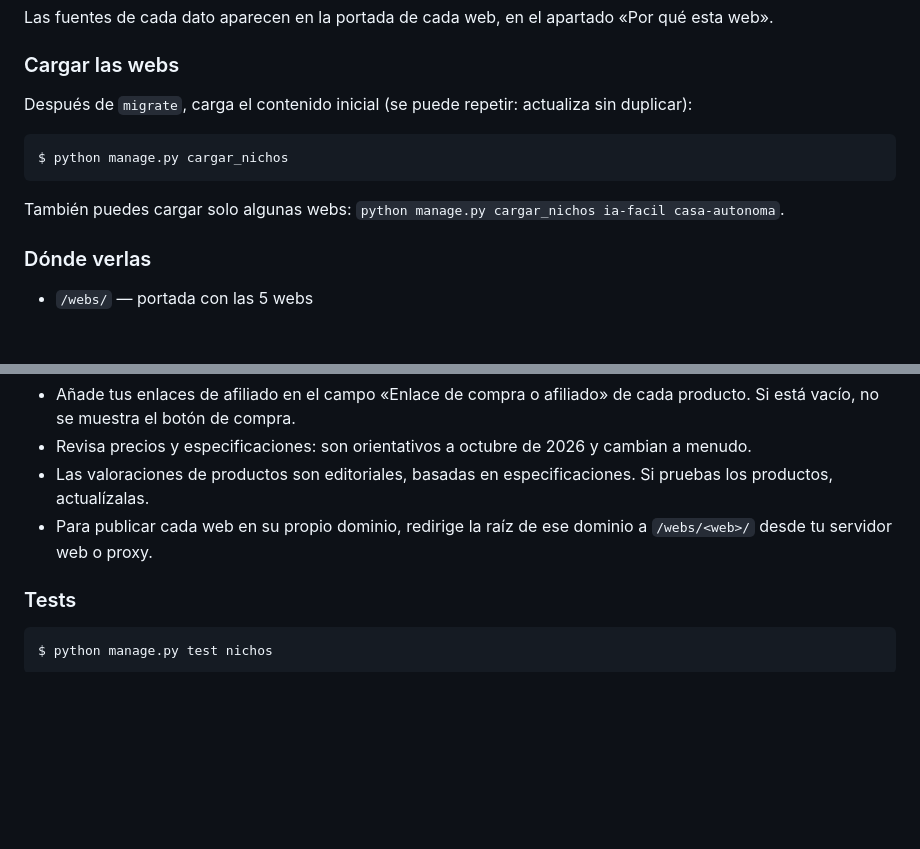
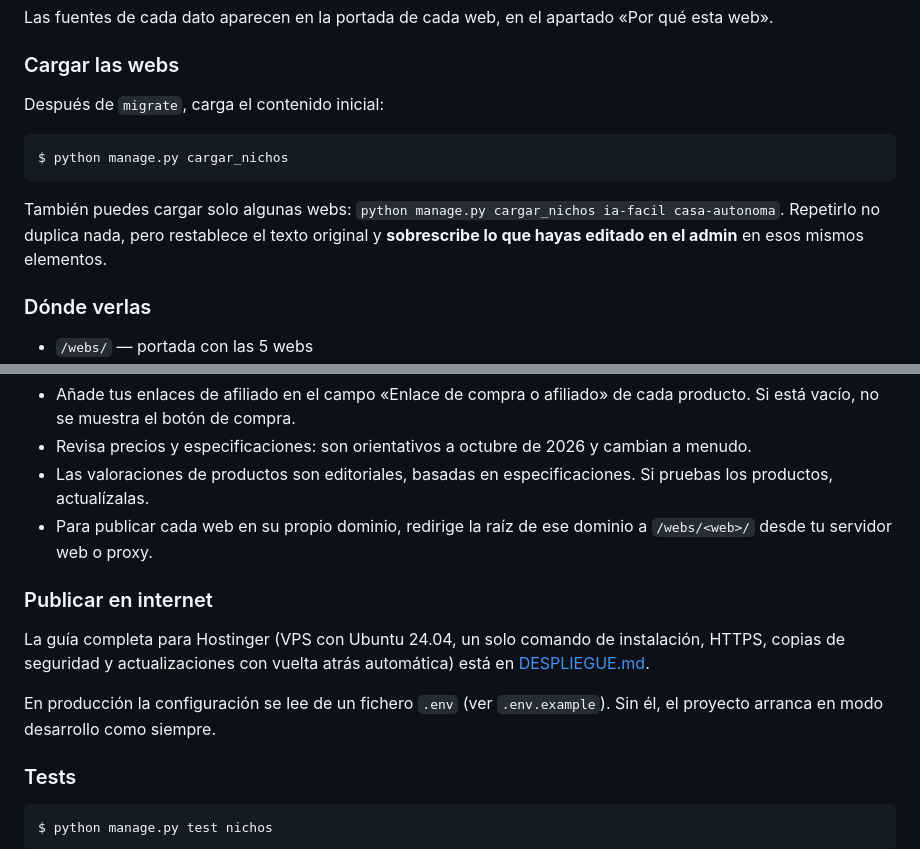
Before and after one commit to NikiDevelop/Django-Blog, a Markdown page: README.md, 2 parts joined by grey strips. Drawn GitHub-style; blank space fills up the shorter version.

````diff
--- a/README.md
+++ b/README.md
@@ -66,13 +66,15 @@ Las fuentes de cada dato aparecen en la portada de cada web, en el apartado «Po
 
 ### Cargar las webs
 
-Después de `migrate`, carga el contenido inicial (se puede repetir: actualiza sin duplicar):
+Después de `migrate`, carga el contenido inicial:
 
 ```
 $ python manage.py cargar_nichos
 ```
 
 También puedes cargar solo algunas webs: `python manage.py cargar_nichos ia-facil casa-autonoma`.
+Repetirlo no duplica nada, pero restablece el texto original y **sobrescribe lo que hayas editado en el admin** en
+esos mismos elementos.
 
 ### Dónde verlas
 
@@ -92,6 +94,14 @@ El texto inicial está en `nichos/contenido/`, un módulo por web.
 - Las valoraciones de productos son editoriales, basadas en especificaciones. Si pruebas los productos, actualízalas.
 - Para publicar cada web en su propio dominio, redirige la raíz de ese dominio a `/webs/<web>/` desde tu servidor web o proxy.
 
+### Publicar en internet
+
+La guía completa para Hostinger (VPS con Ubuntu 24.04, un solo comando de instalación, HTTPS, copias de seguridad y
+actualizaciones con vuelta atrás automática) está en [DESPLIEGUE.md](DESPLIEGUE.md).
+
+En producción la configuración se lee de un fichero `.env` (ver `.env.example`). Sin él, el proyecto arranca en
+modo desarrollo como siempre.
+
 ### Tests
 
 ```
````
Also changed, not shown: DESPLIEGUE.md (added, +148 -0 lines).
